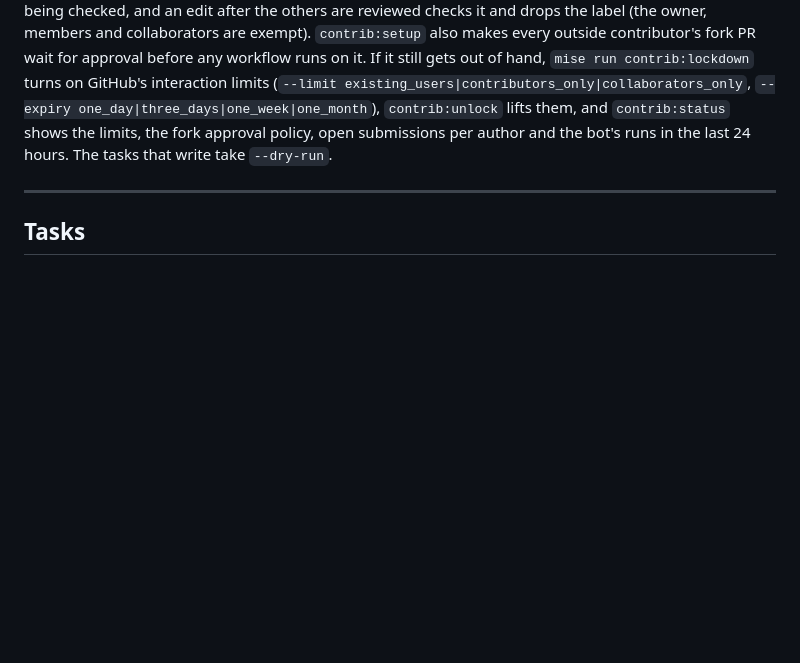
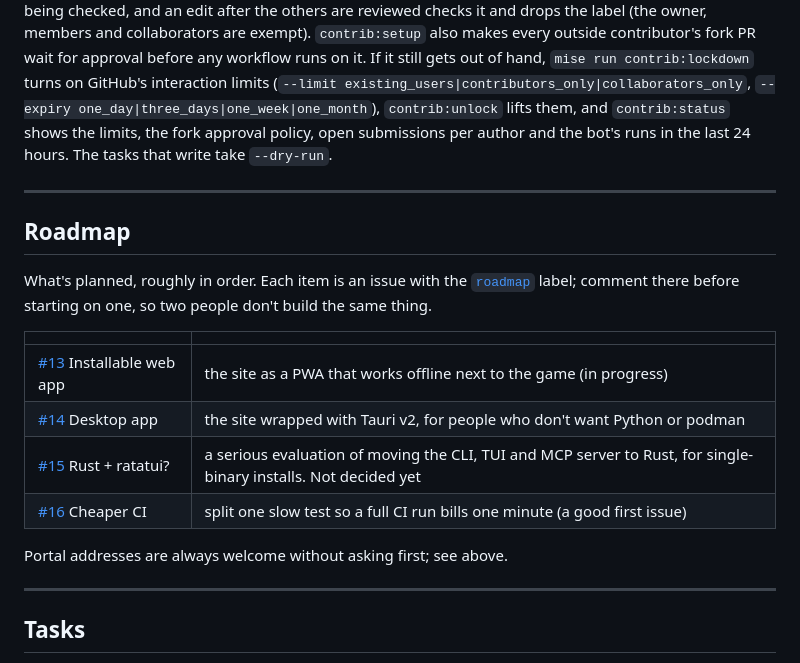
Before and after one commit to Topl1nk/nms-crafting-guide, a Markdown page: README.md, the part around the change. Drawn GitHub-style; blank space fills up the shorter version.

Commit message:
List the roadmap in the README, linked to its issues
Contributors had no way to see what's planned or to claim a piece of
it; each item is now a roadmap-labelled issue to comment on first.

Co-Authored-By: Claude Opus 5.5 <noreply@anthropic.com>

```diff
--- a/README.md
+++ b/README.md
@@ -654,6 +654,24 @@ that write take `--dry-run`.
 
 ---
 
+## Roadmap
+
+What's planned, roughly in order. Each item is an issue with the
+[`roadmap`](https://github.com/rdlu/nms-items-interface/issues?q=is%3Aissue+label%3Aroadmap)
+label; comment there before starting on one, so two people don't build the
+same thing.
+
+| | |
+|---|---|
+| [#13](https://github.com/rdlu/nms-items-interface/issues/13) Installable web app | the site as a PWA that works offline next to the game (in progress) |
+| [#14](https://github.com/rdlu/nms-items-interface/issues/14) Desktop app | the site wrapped with Tauri v2, for people who don't want Python or podman |
+| [#15](https://github.com/rdlu/nms-items-interface/issues/15) Rust + ratatui? | a serious evaluation of moving the CLI, TUI and MCP server to Rust, for single-binary installs. Not decided yet |
+| [#16](https://github.com/rdlu/nms-items-interface/issues/16) Cheaper CI | split one slow test so a full CI run bills one minute (a good first issue) |
+
+Portal addresses are always welcome without asking first; see above.
+
+---
+
 ## Tasks
 
 Every task, as `mise tasks` lists them; nothing here needs a raw `npm` or
```
